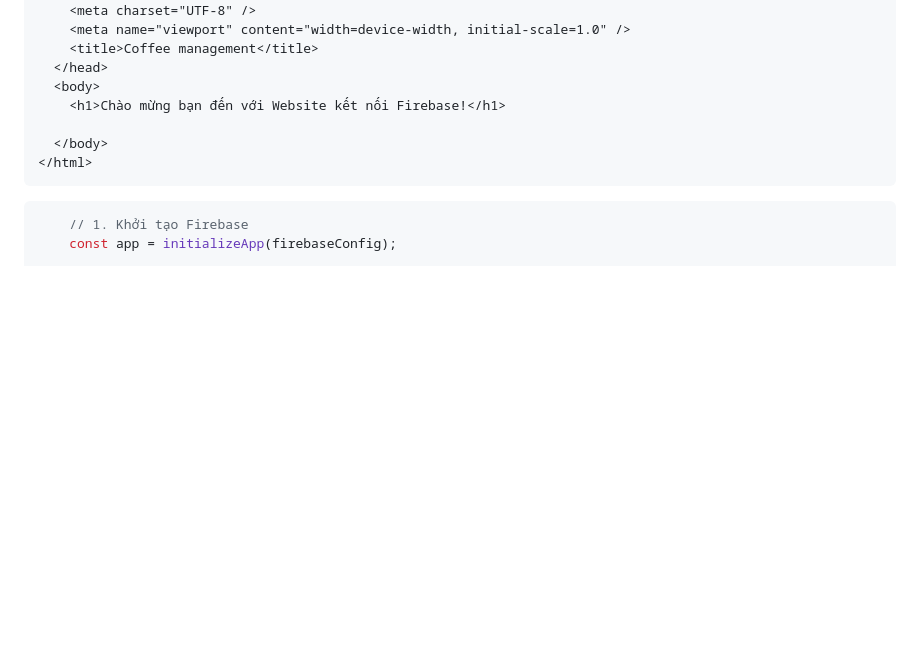
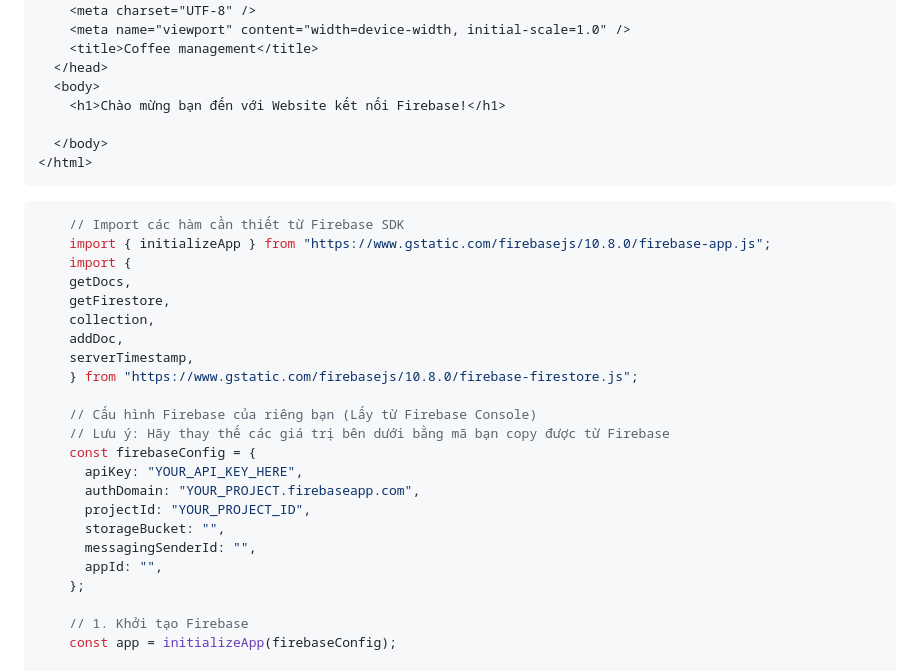
Before and after one commit to phuc-nguy3n/coffee-management, a Markdown page: instruction/buoi-3.md, the part around the change. GitHub-like rendering; blank space fills up the shorter version.

Commit message:
Cập nhật bảng hướng dẫn buổi 3

````diff
--- a/instruction/buoi-3.md
+++ b/instruction/buoi-3.md
@@ -58,6 +58,27 @@ Tạo file `index.html` và `firebase-config.js` chú ý phần mã trong thẻ:
 ```
 
 ```javascript
+    // Import các hàm cần thiết từ Firebase SDK
+    import { initializeApp } from "https://www.gstatic.com/firebasejs/10.8.0/firebase-app.js";
+    import {
+    getDocs,
+    getFirestore,
+    collection,
+    addDoc,
+    serverTimestamp,
+    } from "https://www.gstatic.com/firebasejs/10.8.0/firebase-firestore.js";
+
+    // Cấu hình Firebase của riêng bạn (Lấy từ Firebase Console)
+    // Lưu ý: Hãy thay thế các giá trị bên dưới bằng mã bạn copy được từ Firebase
+    const firebaseConfig = {
+      apiKey: "YOUR_API_KEY_HERE",
+      authDomain: "YOUR_PROJECT.firebaseapp.com",
+      projectId: "YOUR_PROJECT_ID",
+      storageBucket: "",
+      messagingSenderId: "",
+      appId: "",
+    };
+
     // 1. Khởi tạo Firebase
     const app = initializeApp(firebaseConfig);
 
````
